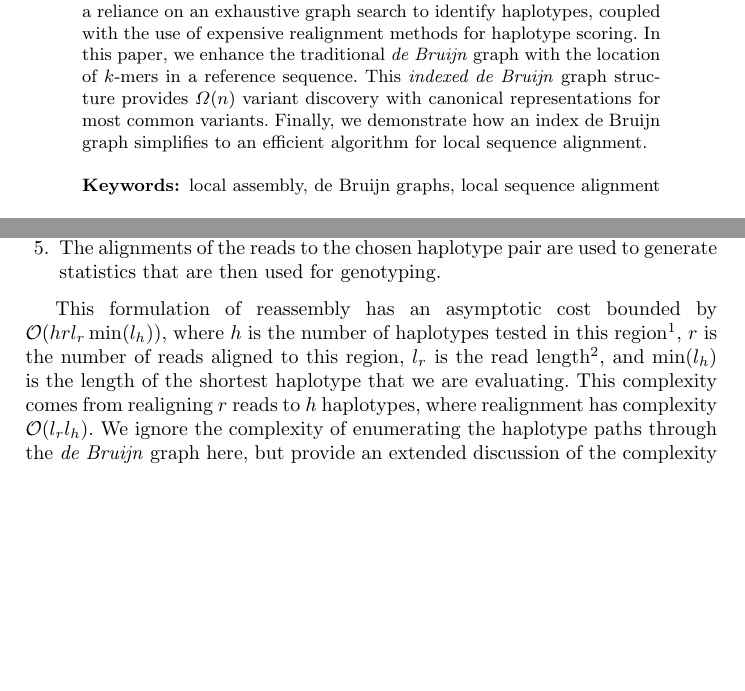
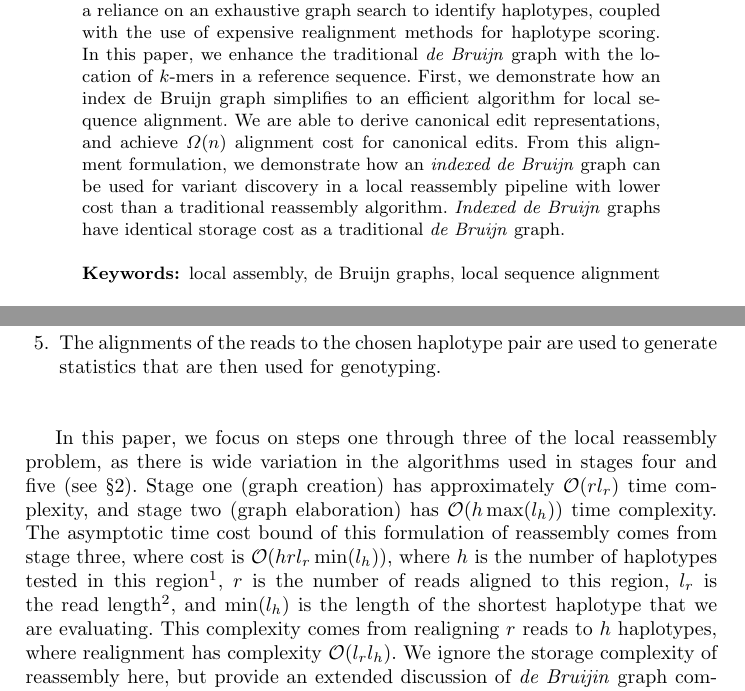
Before and after one commit to fnothaft/docs, a LaTeX paper (avocado/recomb-seq-15/reference-threaded-debruijn.tex): two parts of pages 1 and 2 of 9, joined at a grey line, cut so that both start at the same text, the shorter picture padded with empty space. Compiled offline with pdfLaTeX.

Commit message:
Incorporated feedback from Anthony.

```diff
--- a/avocado/recomb-seq-15/reference-threaded-debruijn.tex
+++ b/avocado/recomb-seq-15/reference-threaded-debruijn.tex
@@ -57,9 +57,12 @@ variants in the presence of local mapping errors, current reassembly methods pro
 These methods achieve low throughput due to a reliance on an exhaustive graph search to identify
 haplotypes, coupled with the use of expensive realignment methods for haplotype scoring. In this paper,
 we enhance the traditional \emph{de Bruijn} graph with the location of $k$-mers in a reference sequence.
-This \emph{indexed de Bruijn} graph structure provides $\Omega(n)$ variant discovery with canonical
-representations for most common variants. Finally, we demonstrate how an index de Bruijn graph
-simplifies to an efficient algorithm for local sequence alignment.
+First, we demonstrate how an index de Bruijn graph simplifies to an efficient algorithm for local sequence
+alignment. We are able to derive canonical edit representations, and achieve $\Omega(n)$ alignment cost
+for canonical edits. From this alignment formulation, we demonstrate how an \emph{indexed de Bruijn}
+graph can be used for variant discovery in a local reassembly pipeline with lower cost than a traditional
+reassembly algorithm. \emph{Indexed de Bruijn} graphs have identical storage cost as a traditional
+\emph{de Bruijn} graph.
 
 \keywords{local assembly, de Bruijn graphs, local sequence alignment}
 \end{abstract}
@@ -93,7 +96,11 @@ that most likely represents the variants hypothesized to exist in the region,
 then used for genotyping.
 \end{enumerate}
 
-This formulation of reassembly has an asymptotic cost bounded by \linebreak $\mathcal{O}(h r l_r
+In this paper, we focus on steps one through three of the local reassembly problem, as there is wide
+variation in the algorithms used in stages four and five~(see~\S\ref{sec:background}). Stage one (graph
+creation) has approximately $\mathcal{O}(r l_r)$ time complexity, and stage two (graph elaboration) has
+$\mathcal{O}(h \max(l_h))$ time complexity.
+The asymptotic time cost bound of this formulation of reassembly comes from stage three, where cost is $\mathcal{O}(h r l_r
 \min(l_h))$, where $h$ is the number of haplotypes tested in this region\footnote{The number of
 haplotypes tested may be lower than the number of haplotypes reassembled. Several tools
 (see~\cite{depristo11,garrison12}) allow users to limit the number of haplotypes evaluated to improve
@@ -101,9 +108,9 @@ performance.}, $r$ is the number of reads aligned to this region, $l_r$ is the r
 simplicity, we assume constant read length. This is a reasonable assumption as many of the variant
 callers discussed target Illumina reads that have constant length.}, and $\min(l_h)$ is the length of the
 shortest haplotype that we are evaluating. This complexity comes from realigning $r$ reads to $h$
-haplotypes, where realignment has complexity $\mathcal{O}(l_r l_h)$. We ignore the complexity of
-enumerating the haplotype paths through the \emph{de Bruijn} graph here, but provide an extended
-discussion of the complexity of path search in~\S\ref{sec:graph-complexity}.
+haplotypes, where realignment has complexity $\mathcal{O}(l_r l_h)$. We ignore the storage complexity of
+reassembly here, but provide an extended
+discussion of \emph{de Bruijin} graph complexity in~\S\ref{sec:background}.
 
 In this paper, we introduce the \emph{indexed de Bruijn} graph and demonstrate how it can be used to
 reduce the asymptotic complexity of reassembly. An \emph{indexed de Bruijn} graph is identical to a
```
Also changed, not shown: avocado/recomb-seq-15/reference-threaded-debruijn.pdf, avocado/recomb-seq-15/reference-threaded-debruijn.tex (11 more changed lines).
